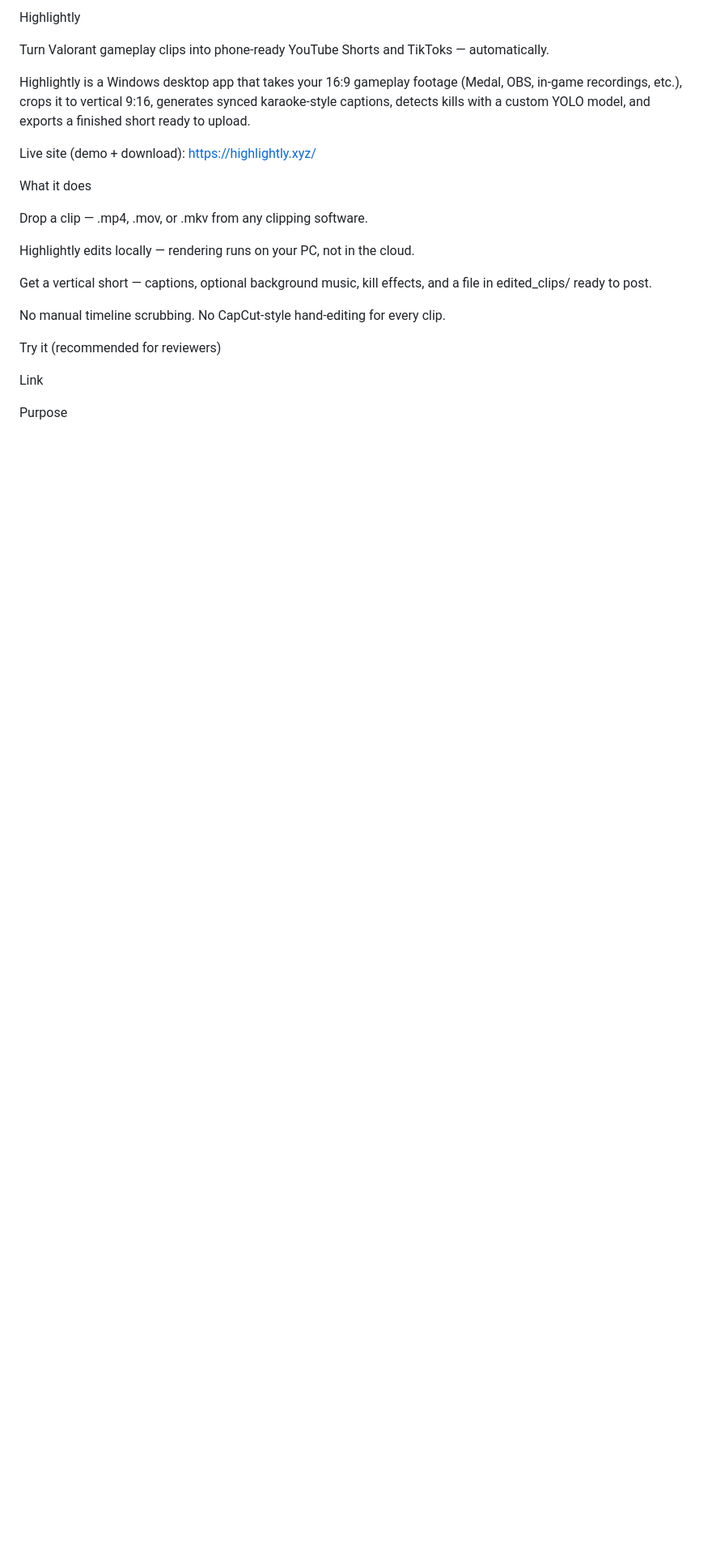
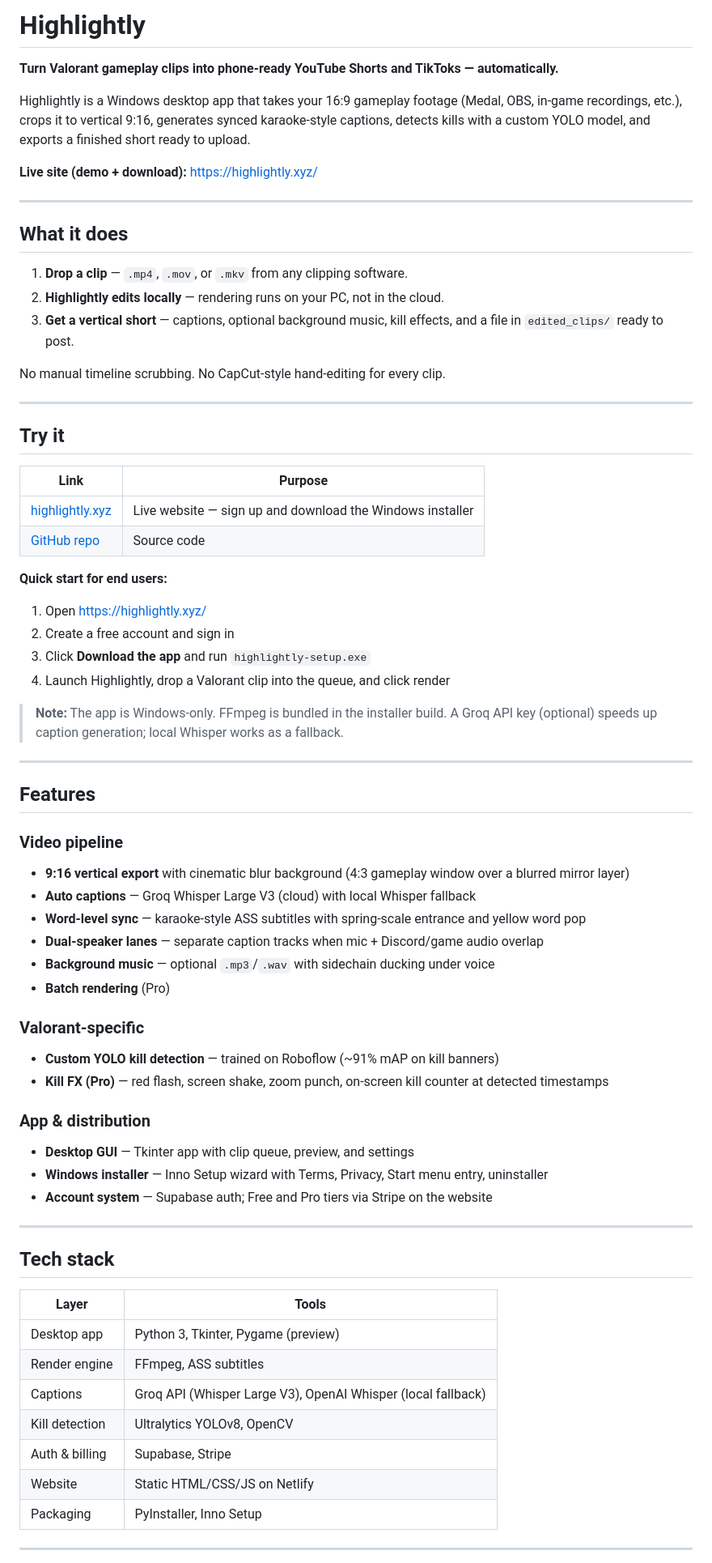
Before and after one commit to HasanRazaRawjani/Highlightly, a Markdown page: README.md, the part around one of its changes. Shown at 81% size. Rendered like a GitHub page; blank space fills up the shorter version.

```diff
--- a/README.md
+++ b/README.md
@@ -1,49 +1,76 @@
-Highlightly
+# Highlightly
 
-Turn Valorant gameplay clips into phone-ready YouTube Shorts and TikToks — automatically.
+**Turn Valorant gameplay clips into phone-ready YouTube Shorts and TikToks — automatically.**
 
 Highlightly is a Windows desktop app that takes your 16:9 gameplay footage (Medal, OBS, in-game recordings, etc.), crops it to vertical 9:16, generates synced karaoke-style captions, detects kills with a custom YOLO model, and exports a finished short ready to upload.
 
-Live site (demo + download): https://highlightly.xyz/
+**Live site (demo + download):** https://highlightly.xyz/
 
+---
 
+## What it does
 
-What it does
-
-
-
-
-
-Drop a clip — .mp4, .mov, or .mkv from any clipping software.
-
-
-
-Highlightly edits locally — rendering runs on your PC, not in the cloud.
-
-
-
-Get a vertical short — captions, optional background music, kill effects, and a file in edited_clips/ ready to post.
+1. **Drop a clip** — `.mp4`, `.mov`, or `.mkv` from any clipping software.
+2. **Highlightly edits locally** — rendering runs on your PC, not in the cloud.
+3. **Get a vertical short** — captions, optional background music, kill effects, and a file in `edited_clips/` ready to post.
 
 No manual timeline scrubbing. No CapCut-style hand-editing for every clip.
 
+---
 
+## Try it
 
+| Link | Purpose |
+|------|---------|
+| [highlightly.xyz](https://highlightly.xyz/) | Live website — sign up and download the Windows installer |
+| [GitHub repo](https://github.com/HasanRazaRawjani/Highlightly) | Source code |
 
+**Quick start for end users:**
 
-Try it (recommended for reviewers)
+1. Open https://highlightly.xyz/
+2. Create a free account and sign in
+3. Click **Download the app** and run `highlightly-setup.exe`
+4. Launch Highlightly, drop a Valorant clip into the queue, and click render
 
+> **Note:** The app is Windows-only. FFmpeg is bundled in the installer build. A Groq API key (optional) speeds up caption generation; local Whisper works as a fallback.
 
+---
 
+## Features
 
+### Video pipeline
 
+- **9:16 vertical export** with cinematic blur background (4:3 gameplay window over a blurred mirror layer)
+- **Auto captions** — Groq Whisper Large V3 (cloud) with local Whisper fallback
+- **Word-level sync** — karaoke-style ASS subtitles with spring-scale entrance and yellow word pop
+- **Dual-speaker lanes** — separate caption tracks when mic + Discord/game audio overlap
+- **Background music** — optional `.mp3`/`.wav` with sidechain ducking under voice
+- **Batch rendering** (Pro)
 
+### Valorant-specific
 
-Link
+- **Custom YOLO kill detection** — trained on Roboflow (~91% mAP on kill banners)
+- **Kill FX (Pro)** — red flash, screen shake, zoom punch, on-screen kill counter at detected timestamps
 
+### App & distribution
 
+- **Desktop GUI** — Tkinter app with clip queue, preview, and settings
+- **Windows installer** — Inno Setup wizard with Terms, Privacy, Start menu entry, uninstaller
+- **Account system** — Supabase auth; Free and Pro tiers via Stripe on the website
 
-Purpose
+---
 
+## Tech stack
 
+| Layer | Tools |
+|-------|-------|
+| Desktop app | Python 3, Tkinter, Pygame (preview) |
+| Render engine | FFmpeg, ASS subtitles |
+| Captions | Groq API (Whisper Large V3), OpenAI Whisper (local fallback) |
+| Kill detection | Ultralytics YOLOv8, OpenCV |
+| Auth & billing | Supabase, Stripe |
+| Website | Static HTML/CSS/JS on Netlify |
+| Packaging | PyInstaller, Inno Setup |
 
+---
 
```
Also changed, not shown: other parts of README.md (+43 -389 lines).
